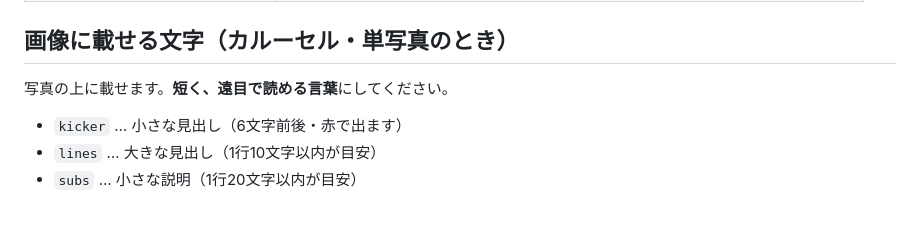
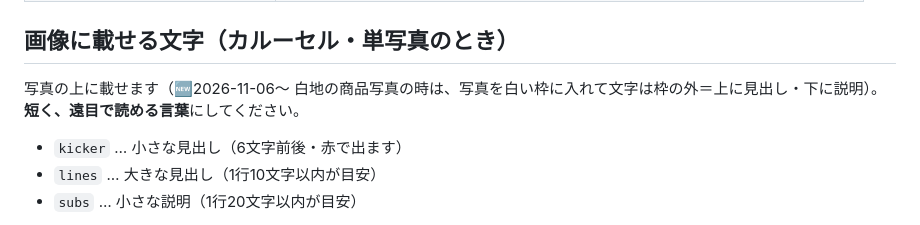
Before and after one commit to teruhikonomizu-ops/unizom-insta, a Markdown page: prompts/caption.md, the part around the change. Drawn GitHub-style.

Commit message:
指示書: 白地の商品写真は文字を枠の外に置く旨を追記（記録のズレの点検）
Co-Authored-By: Claude Opus 5.5 <noreply@anthropic.com>
Claude-Session: https://claude.ai/code/session_017jFLyfU5MQ8q7jibiGRhhb

```diff
--- a/prompts/caption.md
+++ b/prompts/caption.md
@@ -66,7 +66,7 @@
 
 ## 画像に載せる文字（カルーセル・単写真のとき）
 
-写真の上に載せます。**短く、遠目で読める言葉**にしてください。
+写真の上に載せます（🆕2026-11-06〜 白地の商品写真の時は、写真を白い枠に入れて文字は枠の外＝上に見出し・下に説明）。**短く、遠目で読める言葉**にしてください。
 
 - `kicker` … 小さな見出し（6文字前後・赤で出ます）
 - `lines` … 大きな見出し（1行10文字以内が目安）
```
